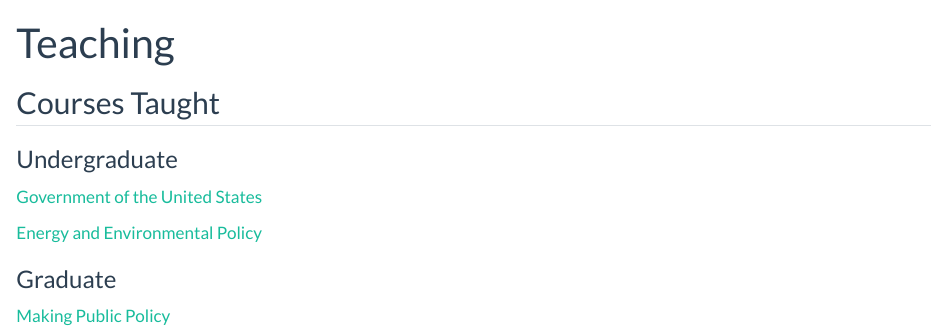
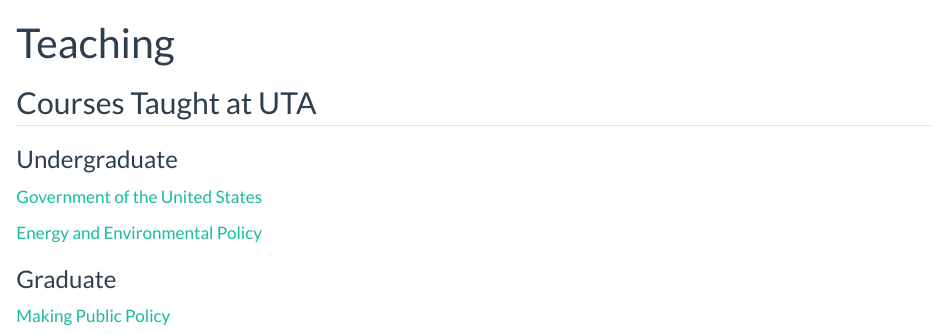
Before and after one commit to mnowlin/nowlin-site, a Quarto document (teaching.qmd): the page in a window 1100 px wide, from its top. Rendered offline with R 4.5, knitr and Pandoc in place of Quarto, with nearby package versions.

Commit message:
update teaching page

```diff
--- a/teaching.qmd
+++ b/teaching.qmd
@@ -2,7 +2,7 @@
 title: "Teaching"
 ---
 
-## Courses Taught
+## Courses Taught at UTA
 
 ### Undergraduate
 
```
